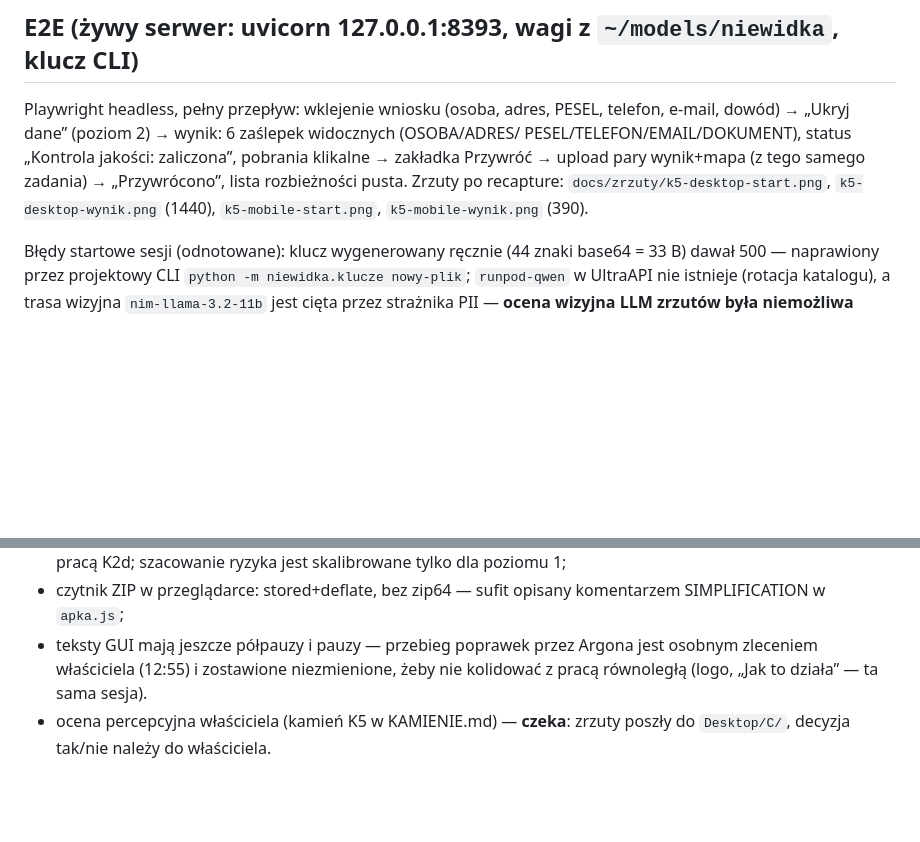
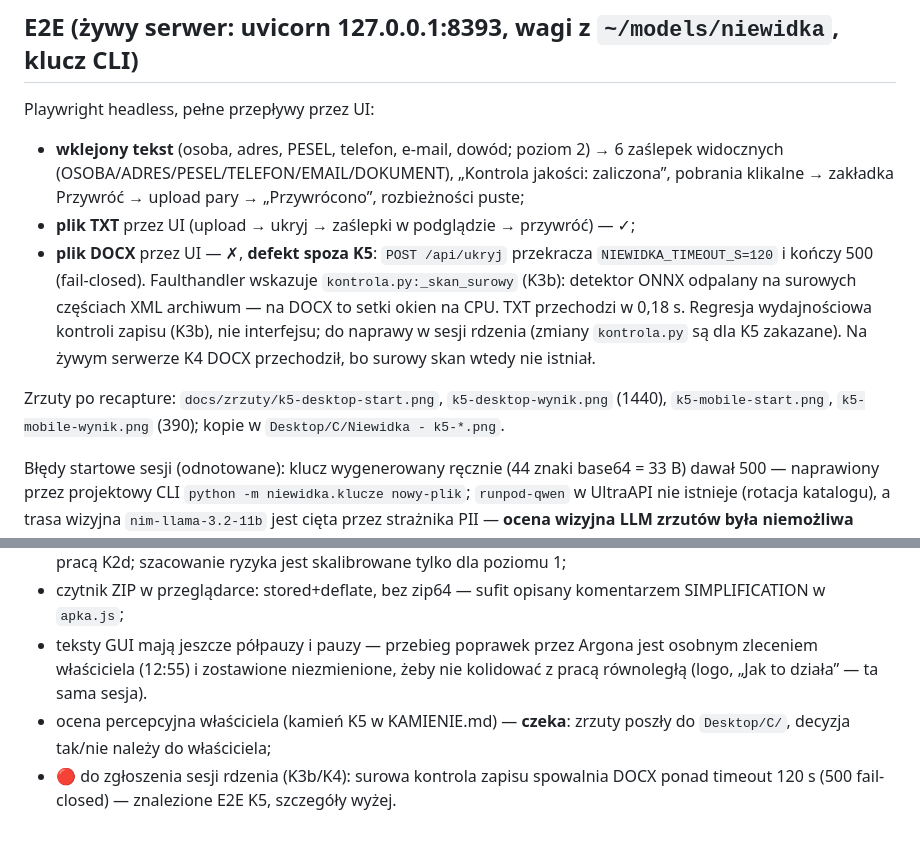
Before and after one commit to AuCourDe/niewidka, a Markdown page: docs/WYNIK-K5.md, 2 parts joined by grey strips. GitHub-like rendering; blank space fills up the shorter version.

Commit message:
K5: E2E dopełniony (TXT przez UI round-trip); znalezisko: DOCX przekracza timeout 120 s przez kontrolę surową K3b (kontrola.py:_skan_surowy x ONNX) — zgłoszone do sesji rdzenia, szczegóły w docs/WYNIK-K5.md
Co-Authored-By: GLM via claude-glm

```diff
--- a/docs/WYNIK-K5.md
+++ b/docs/WYNIK-K5.md
@@ -78,12 +78,21 @@ brief „bez efekciarstwa”, ruch ograniczony do `:active` + reduced-motion.
 
 ## E2E (żywy serwer: uvicorn 127.0.0.1:8393, wagi z `~/models/niewidka`, klucz CLI)
 
-Playwright headless, pełny przepływ: wklejenie wniosku (osoba, adres, PESEL, telefon,
-e-mail, dowód) → „Ukryj dane” (poziom 2) → wynik: 6 zaślepek widocznych (OSOBA/ADRES/
-PESEL/TELEFON/EMAIL/DOKUMENT), status „Kontrola jakości: zaliczona”, pobrania klikalne →
-zakładka Przywróć → upload pary wynik+mapa (z tego samego zadania) → „Przywrócono”,
-lista rozbieżności pusta. Zrzuty po recapture: `docs/zrzuty/k5-desktop-start.png`,
-`k5-desktop-wynik.png` (1440), `k5-mobile-start.png`, `k5-mobile-wynik.png` (390).
+Playwright headless, pełne przepływy przez UI:
+- **wklejony tekst** (osoba, adres, PESEL, telefon, e-mail, dowód; poziom 2) → 6 zaślepek
+  widocznych (OSOBA/ADRES/PESEL/TELEFON/EMAIL/DOKUMENT), „Kontrola jakości: zaliczona”,
+  pobrania klikalne → zakładka Przywróć → upload pary → „Przywrócono”, rozbieżności puste;
+- **plik TXT** przez UI (upload → ukryj → zaślepki w podglądzie → przywróć) — ✓;
+- **plik DOCX** przez UI — ✗, **defekt spoza K5**: `POST /api/ukryj` przekracza
+  `NIEWIDKA_TIMEOUT_S=120` i kończy 500 (fail-closed). Faulthandler wskazuje
+  `kontrola.py:_skan_surowy` (K3b): detektor ONNX odpalany na surowych częściach XML
+  archiwum — na DOCX to setki okien na CPU. TXT przechodzi w 0,18 s. Regresja
+  wydajnościowa kontroli zapisu (K3b), nie interfejsu; do naprawy w sesji rdzenia
+  (zmiany `kontrola.py` są dla K5 zakazane). Na żywym serwerze K4 DOCX przechodził,
+  bo surowy skan wtedy nie istniał.
+
+Zrzuty po recapture: `docs/zrzuty/k5-desktop-start.png`, `k5-desktop-wynik.png` (1440),
+`k5-mobile-start.png`, `k5-mobile-wynik.png` (390); kopie w `Desktop/C/Niewidka - k5-*.png`.
 
 Błędy startowe sesji (odnotowane): klucz wygenerowany ręcznie (44 znaki base64 = 33 B)
 dawał 500 — naprawiony przez projektowy CLI `python -m niewidka.klucze nowy-plik`;
@@ -111,4 +120,6 @@ NIEWIDKA_MODELE_KATALOG=~/models/niewidka .venv/bin/python -m pytest tests/ -q
   zleceniem właściciela (12:55) i zostawione niezmienione, żeby nie kolidować z pracą
   równoległą (logo, „Jak to działa” — ta sama sesja).
 - ocena percepcyjna właściciela (kamień K5 w KAMIENIE.md) — **czeka**: zrzuty poszły do
-  `Desktop/C/`, decyzja tak/nie należy do właściciela.
+  `Desktop/C/`, decyzja tak/nie należy do właściciela;
+- 🔴 do zgłoszenia sesji rdzenia (K3b/K4): surowa kontrola zapisu spowalnia DOCX ponad
+  timeout 120 s (500 fail-closed) — znalezione E2E K5, szczegóły wyżej.
```
Also changed, not shown: todo.md (+2 -1 lines).
